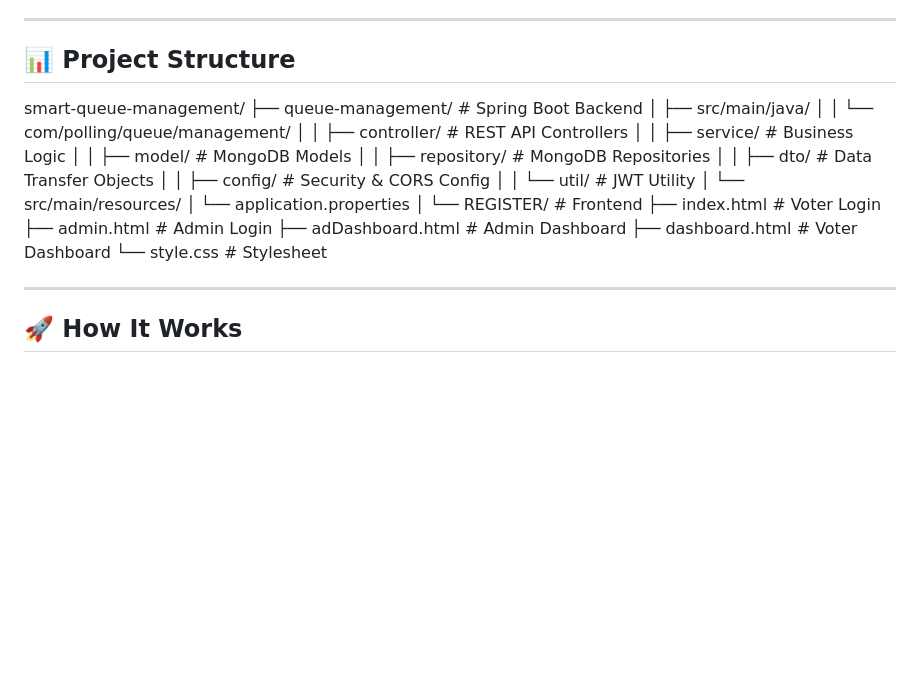
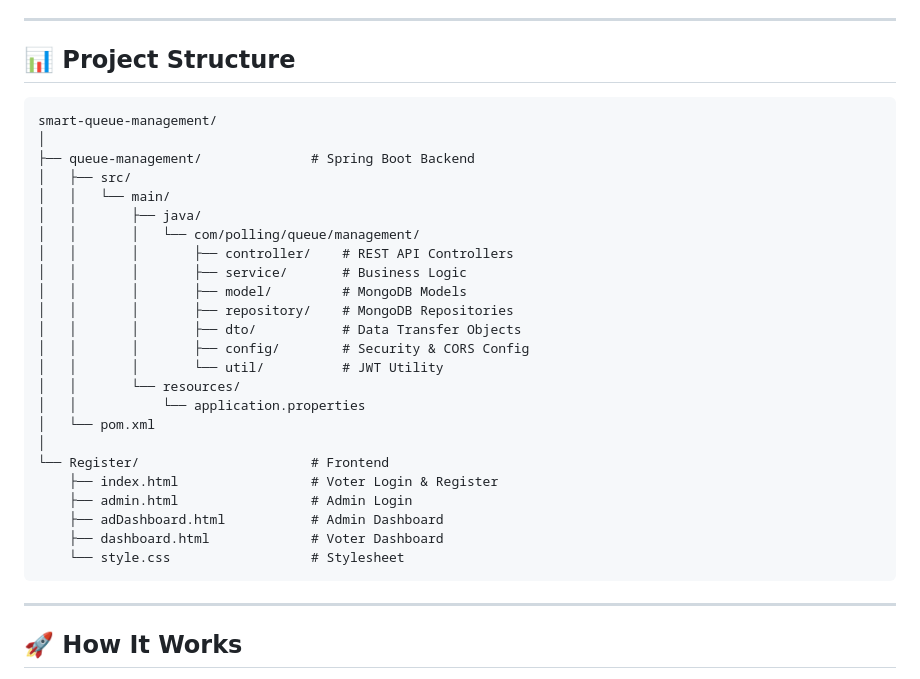
Before and after one commit to SANJANASREE-V/smart-queue-management, a Markdown page: README.md, the part around the change. Drawn GitHub-style; blank space fills up the shorter version.

````diff
--- a/README.md
+++ b/README.md
@@ -172,26 +172,34 @@ Password: voter123
 ---
 
 ## 📊 Project Structure
+
+```
 smart-queue-management/
-├── queue-management/          # Spring Boot Backend
-│   ├── src/main/java/
-│   │   └── com/polling/queue/management/
-│   │       ├── controller/    # REST API Controllers
-│   │       ├── service/       # Business Logic
-│   │       ├── model/         # MongoDB Models
-│   │       ├── repository/    # MongoDB Repositories
-│   │       ├── dto/           # Data Transfer Objects
-│   │       ├── config/        # Security & CORS Config
-│   │       └── util/          # JWT Utility
-│   └── src/main/resources/
-│       └── application.properties
 │
-└── REGISTER/                  # Frontend
-├── index.html             # Voter Login
-├── admin.html             # Admin Login
-├── adDashboard.html       # Admin Dashboard
-├── dashboard.html         # Voter Dashboard
-└── style.css              # Stylesheet
+├── queue-management/              # Spring Boot Backend
+│   ├── src/
+│   │   └── main/
+│   │       ├── java/
+│   │       │   └── com/polling/queue/management/
+│   │       │       ├── controller/    # REST API Controllers
+│   │       │       ├── service/       # Business Logic
+│   │       │       ├── model/         # MongoDB Models
+│   │       │       ├── repository/    # MongoDB Repositories
+│   │       │       ├── dto/           # Data Transfer Objects
+│   │       │       ├── config/        # Security & CORS Config
+│   │       │       └── util/          # JWT Utility
+│   │       └── resources/
+│   │           └── application.properties
+│   └── pom.xml
+│
+└── Register/                      # Frontend
+    ├── index.html                 # Voter Login & Register
+    ├── admin.html                 # Admin Login
+    ├── adDashboard.html           # Admin Dashboard
+    ├── dashboard.html             # Voter Dashboard
+    └── style.css                  # Stylesheet
+```
+
 
 ---
 
````
